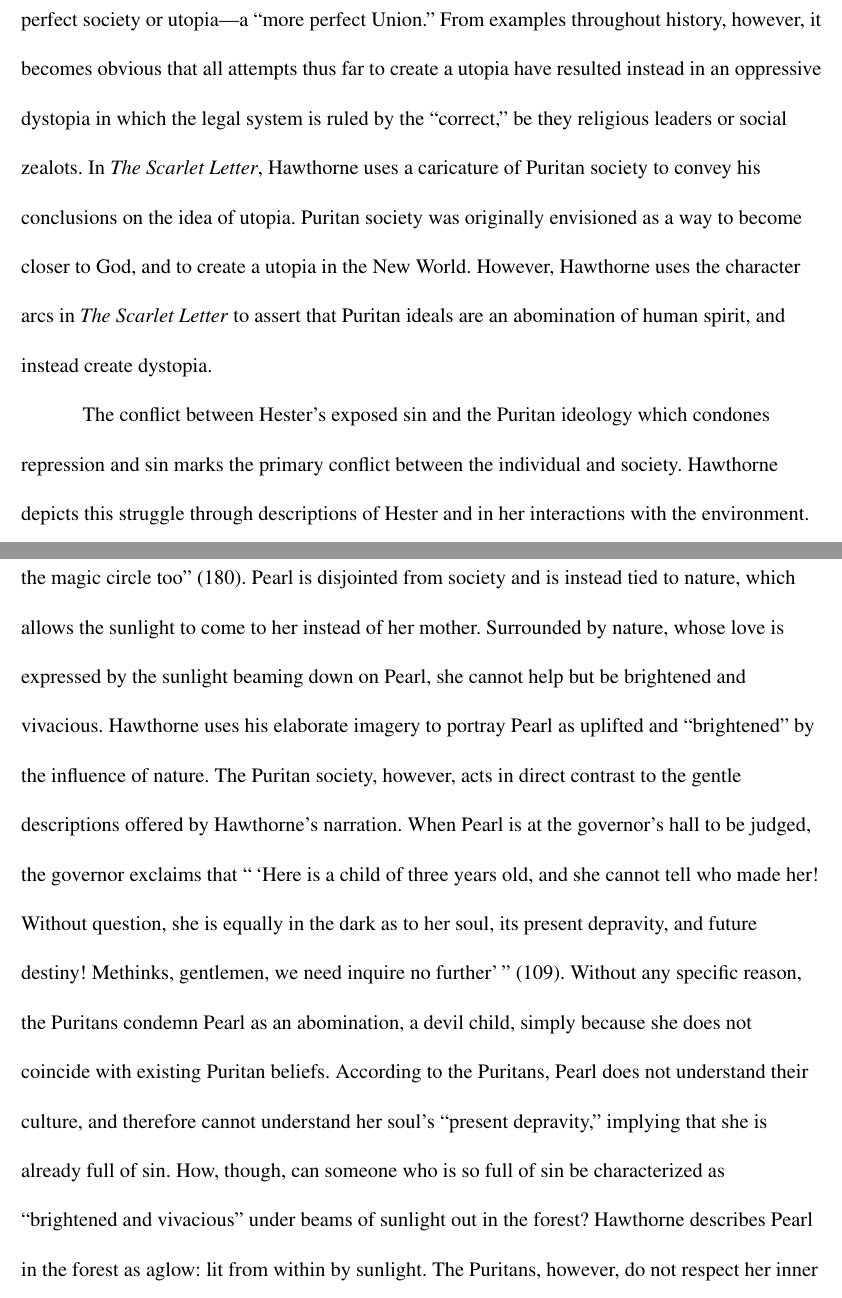
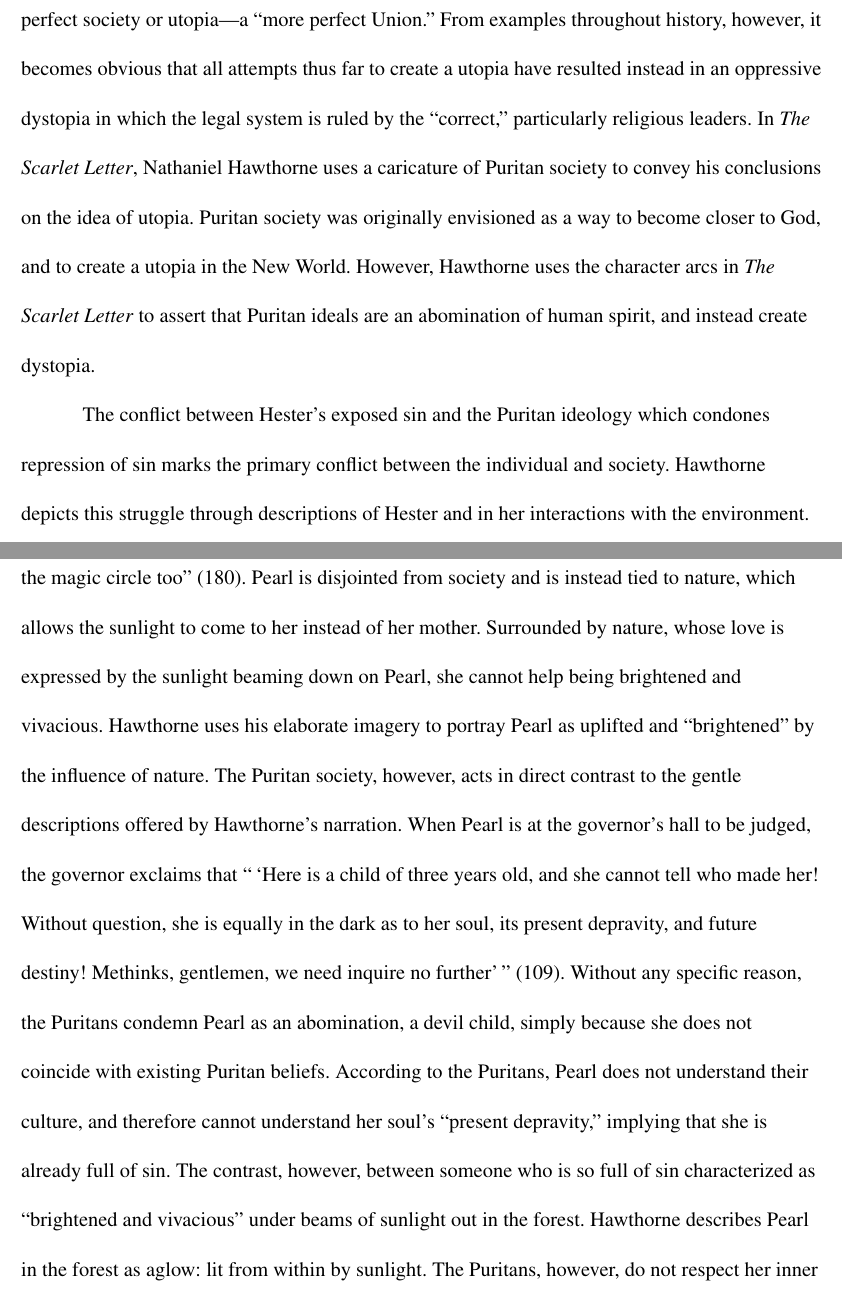
Before and after one commit to m3rcuriel/essays, a LaTeX document (Scarlet Letter/ScarletLetter1.tex): two parts of pages 1 and 4 of 5, joined at a grey line, cut so that both start at the same text. Compiled offline with pdfLaTeX.

Commit message:
fixed Prakamya's review

```diff
--- a/Scarlet Letter/ScarletLetter1.tex
+++ b/Scarlet Letter/ScarletLetter1.tex
@@ -15,12 +15,12 @@
 \begin{quotation}
 \textit{We the People of the United States, in Order to form a more perfect Union\ldots do ordain and establish this Constitution for the United States of America.} --- The Preamble to the Constitution of the United States of America
 \end{quotation}
-        \par The great ``American Experiment,'' the creation of a country run by its people, with equality for all, can in many ways be considered an echo of an intrinsic human need to build the perfect society or utopia---a ``more perfect Union.'' From examples throughout history, however, it becomes obvious that all attempts thus far to create a utopia have resulted instead in an oppressive dystopia in which the legal system is ruled by the ``correct,'' be they religious leaders or social zealots. In \textit{The Scarlet Letter}, Hawthorne uses a caricature of Puritan society to convey his conclusions on the idea of utopia. Puritan society was originally envisioned as a way to become closer to God, and to create a utopia in the New World. However, Hawthorne uses the character arcs in \textit{The Scarlet Letter} to assert that Puritan ideals are an abomination of human spirit, and instead create dystopia. \\
-        The conflict between Hester’s exposed sin and the Puritan ideology which condones repression and sin marks the primary conflict between the individual and society. Hawthorne depicts this struggle through descriptions of Hester and in her interactions with the environment. When Hester Prynne and Pearl are walking in the forest, Pearl remarks to Hester, ``the sunshine does not love you. It runs away and hides itself because it is afraid of something on your bosom \ldots I am but a child. It will not flee from me; for I wear nothing on my bosom yet'' (180).
+        \par The great ``American Experiment,'' the creation of a country run by its people, with equality for all, can in many ways be considered an echo of an intrinsic human need to build the perfect society or utopia---a ``more perfect Union.'' From examples throughout history, however, it becomes obvious that all attempts thus far to create a utopia have resulted instead in an oppressive dystopia in which the legal system is ruled by the ``correct,'' particularly religious leaders. In \textit{The Scarlet Letter}, Nathaniel Hawthorne uses a caricature of Puritan society to convey his conclusions on the idea of utopia. Puritan society was originally envisioned as a way to become closer to God, and to create a utopia in the New World. However, Hawthorne uses the character arcs in \textit{The Scarlet Letter} to assert that Puritan ideals are an abomination of human spirit, and instead create dystopia. \\
+        The conflict between Hester’s exposed sin and the Puritan ideology which condones repression of sin marks the primary conflict between the individual and society. Hawthorne depicts this struggle through descriptions of Hester and in her interactions with the environment. When Hester Prynne and Pearl are walking in the forest, Pearl remarks to Hester, ``the sunshine does not love you. It runs away and hides itself because it is afraid of something on your bosom \ldots I am but a child. It will not flee from me; for I wear nothing on my bosom yet'' (180).
         From Pearl's statement, it can be understood that even sunshine---light itself---withdraws from Hester because of the letter that she wears. However, sunlight is natural light. The symbolism in this statement comes not from the light withdrawing from Hester, but from nature withdrawing from the 'A.' The 'A' on Hester's breast is not just a symbol of her adultery---it is a symbol of the society that condemns her. Using the sunlight Hawthorne attempts to portray nature as aligned against Hester. This implies that Hester's tie to society through the mark on her bosom causes nature to disregard and spite her. Hawthorne also draws on the symbolism in the single rosebush by the entrance of the jail in which she is held. In the barren lot that contains the jail, ``on one side of the portal, and rooted almost at the threshold was a wild rosebush \ldots in token that the deep heart of Nature could pity and be kind to [the criminal]'' (46). Society declared this tract of land to be their jail, causing it to become desolate and forsaken. In the midst of this blight of society, however, grows a single aspect of nature which provides hope to the people who have been condemned by society, but not by nature, showing the Puritans that their laws and social ideas contradict the ideas of the far more forgiving benevolence of nature, as well as contradicting the quintessence of humanity. If \nth{17} century Boston were truly a religious utopia, people would be encouraged to act kindly for the good of their society; however, the Puritan leadership ostracizes Hester for her sin, and thus deride Hester's good deeds as tainted by darkness. After she is exiled, Hester becomes proficient in needlework, and ``her needlework was seen on the ruff of the Governor \ldots but it is not recorded that, in a single instance, her skill was called in aid to embroider the white veil which was to cover the pure blushes of a bride. The exception indicated the ever relentless vigor with which society frowned upon her sin'' (80). Additionally, ``Hester bestowed all her superfluous means in charity, on wretches less miserable than herself\ldots Much of the time which she might readily applied to the
         better efforts of her art, she employed in making course garments for the poor'' (80). Not only has Hester become a renowned seamstress whose needlework is featured at virtually every level in Puritan society, worn ``on the ruff of the Governor,'' she also apportions her spare time to ``making course garments for the poor.'' Her charity, the widespread use of her needlework, even her choice to remain in Boston rather than flee her shame points to an incredibly strong, talented and caring woman who goes out of her way to help those less fortunate than her, or even those \textit{more} fortunate than her. Hawthorne characterizes Hester as a ``good'' person - morally sound and caring. Even though Hester's acts may serve to outweigh a relatively small misdemeanor such as adultery, the town refuses to remove their judgment. Hawthorne states that the Puritans still frown with ``relentless vigor'' upon her sin, and have not forgiven Hester even with all of her good. Hawthorne remarks that ``in all [Hester's] intercourse with society\ldots
-        Every gesture, every word, and even the silence of those with whom she came into contact, implied, and often expressed that she was banished\ldots'' (81). The value of Hester's good deeds are lost to the larger view of society because they have so thoroughly stigmatized her as a sinner that any good she does is already tainted by the Hell. By attempting to purge sin from the inhabitants of Boston, the Puritans instead remove the weight of the good that Hester Prynne  and prevent any stigmata from being removed from her charity work. Through this, Hawthorne presents his views on Puritan society as a dystopia rather than a utopia. \\
-        Throughout the novel, Pearl acts as a natural counterbalance to society, and the oppression of her natural opinion sets up the conflict of Puritans versus nature. Pearl was born in exile from Puritan society, and was raised without the unnatural structures that the religious leadership built in their society to suppress human nature. As a result of this discrete existence, Pearl and the natural world have a connection that has been untainted by the constructs of a legalistic society. Although the sunlight avoids Hester, Hester perceives that ``Pearl did actually catch the sunshine, and stood laughing in the midst of it it, all brightened by it's splendor, and scintillating with the vivacity excited by rapid motion \ldots until her mother had drawn almost nigh enough to step into the magic circle too'' (180). Pearl is disjointed from society and is instead tied to nature, which allows the sunlight to come to her instead of her mother. Surrounded by nature, whose love is expressed by the sunlight beaming down on Pearl, she cannot help but be brightened and vivacious. Hawthorne uses his elaborate imagery to portray Pearl as uplifted and ``brightened'' by the influence of nature. The Puritan society, however, acts in direct contrast to the gentle descriptions offered by Hawthorne's narration. When Pearl is at the governor's hall to be judged, the governor exclaims that ``\,`Here is a child of three years old, and she cannot tell who made her! Without question, she is equally in the dark as to her soul, its present depravity, and future destiny! Methinks, gentlemen, we need inquire no further'\,'' (109). Without any specific reason, the Puritans condemn Pearl as an abomination, a devil child, simply because she does not coincide with existing Puritan beliefs. According to the Puritans, Pearl does not understand their culture, and therefore cannot understand her soul's ``present depravity,'' implying that she is already full of sin. How, though, can someone who is so full of sin be characterized as ``brightened and vivacious'' under beams of sunlight out in the forest? Hawthorne describes Pearl in the forest as aglow: lit from within by sunlight. The Puritans, however, do not respect her inner natural light, and thus go against what Hawthorne thinks of as natural good. In his view, Puritan values directly contrast with natural human spirit, and cause depression and stagnation.\\
+        Every gesture, every word, and even the silence of those with whom she came into contact, implied, and often expressed that she was banished\ldots'' (81). The value of Hester's good deeds are lost to the larger view of society because they have so thoroughly stigmatized her as a sinner that any good she does is already tainted by Hell. By attempting to purge sin from the inhabitants of Boston, the Puritans instead remove the weight of the good that Hester Prynne  and prevent any stigmata from being removed from her charity work. Through this, Hawthorne presents his views on Puritan society as a dystopia rather than a utopia. \\
+        Throughout the novel, Pearl acts as a natural counterbalance to society, and the oppression of her natural opinion sets up the conflict of Puritans versus nature. Pearl was born in exile from Puritan society, and was raised without the unnatural structures that the religious leadership built in their society to suppress human nature. As a result of this discrete existence, Pearl and the natural world have a connection that has been untainted by the constructs of a legalistic society. Although the sunlight avoids Hester, Hester perceives that ``Pearl did actually catch the sunshine, and stood laughing in the midst of it it, all brightened by it's splendor, and scintillating with the vivacity excited by rapid motion \ldots until her mother had drawn almost nigh enough to step into the magic circle too'' (180). Pearl is disjointed from society and is instead tied to nature, which allows the sunlight to come to her instead of her mother. Surrounded by nature, whose love is expressed by the sunlight beaming down on Pearl, she cannot help being brightened and vivacious. Hawthorne uses his elaborate imagery to portray Pearl as uplifted and ``brightened'' by the influence of nature. The Puritan society, however, acts in direct contrast to the gentle descriptions offered by Hawthorne's narration. When Pearl is at the governor's hall to be judged, the governor exclaims that ``\,`Here is a child of three years old, and she cannot tell who made her! Without question, she is equally in the dark as to her soul, its present depravity, and future destiny! Methinks, gentlemen, we need inquire no further'\,'' (109). Without any specific reason, the Puritans condemn Pearl as an abomination, a devil child, simply because she does not coincide with existing Puritan beliefs. According to the Puritans, Pearl does not understand their culture, and therefore cannot understand her soul's ``present depravity,'' implying that she is already full of sin. The contrast, however, between someone who is so full of sin characterized as ``brightened and vivacious'' under beams of sunlight out in the forest. Hawthorne describes Pearl in the forest as aglow: lit from within by sunlight. The Puritans, however, do not respect her inner natural light, and thus go against what Hawthorne thinks of as natural good. In his view, Puritan values directly contrast with natural human spirit, and cause depression and stagnation.\\
         The characters Hester Prynne and Pearl serve to portray the inevitability of the failure of utopia. Their fall from grace, or oppression by society all point towards an inherent failure within the idea of a ``perfect society.'' No matter the style of legalism, an overly rigid system causes oppression rather than uplift. Because of this tendency for failure, throughout history, humanity has attempted to reach the goal of a perfect society, but perhaps it is a dream that can never be realized.
 \end{mla}
 \end{document}
```
